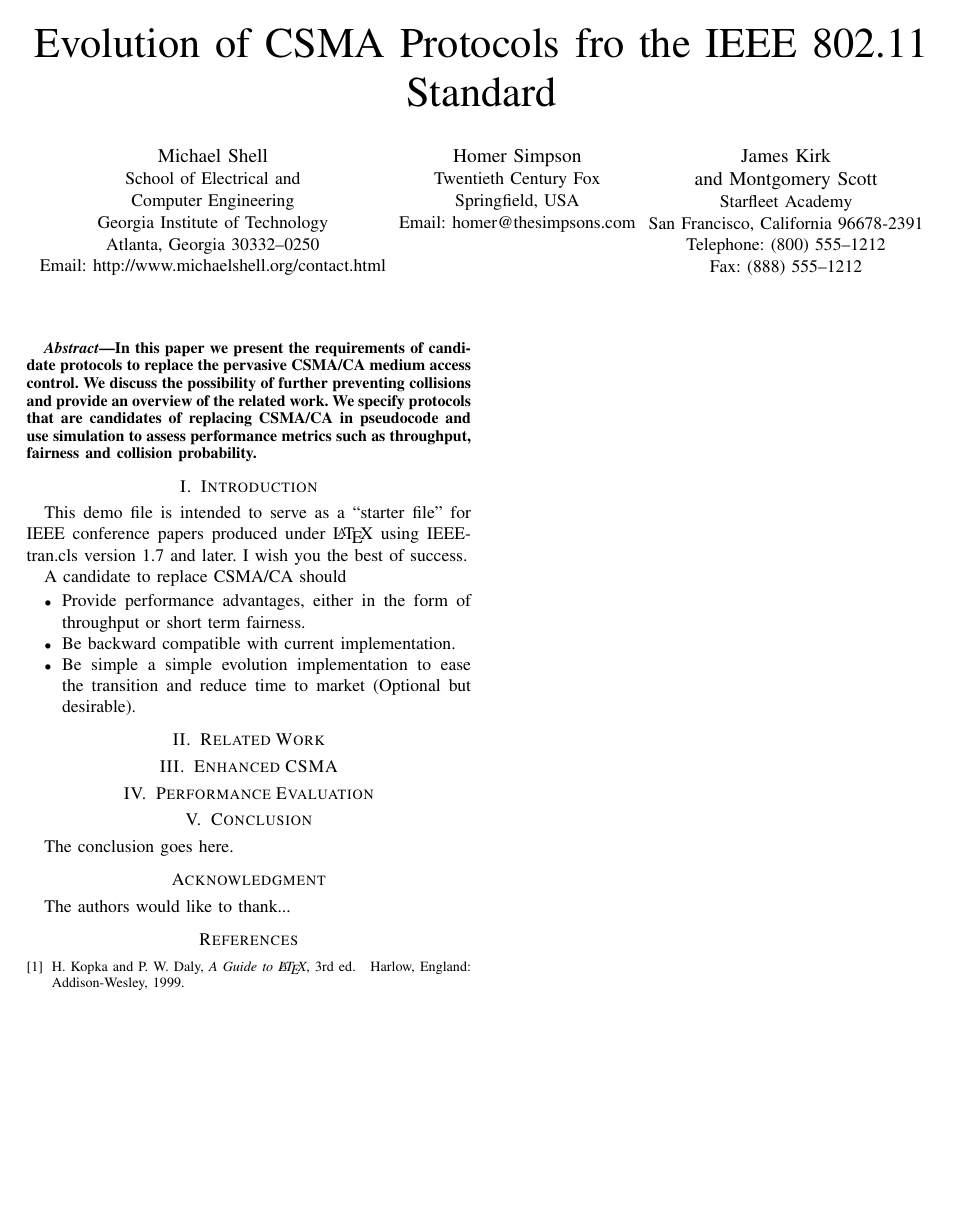
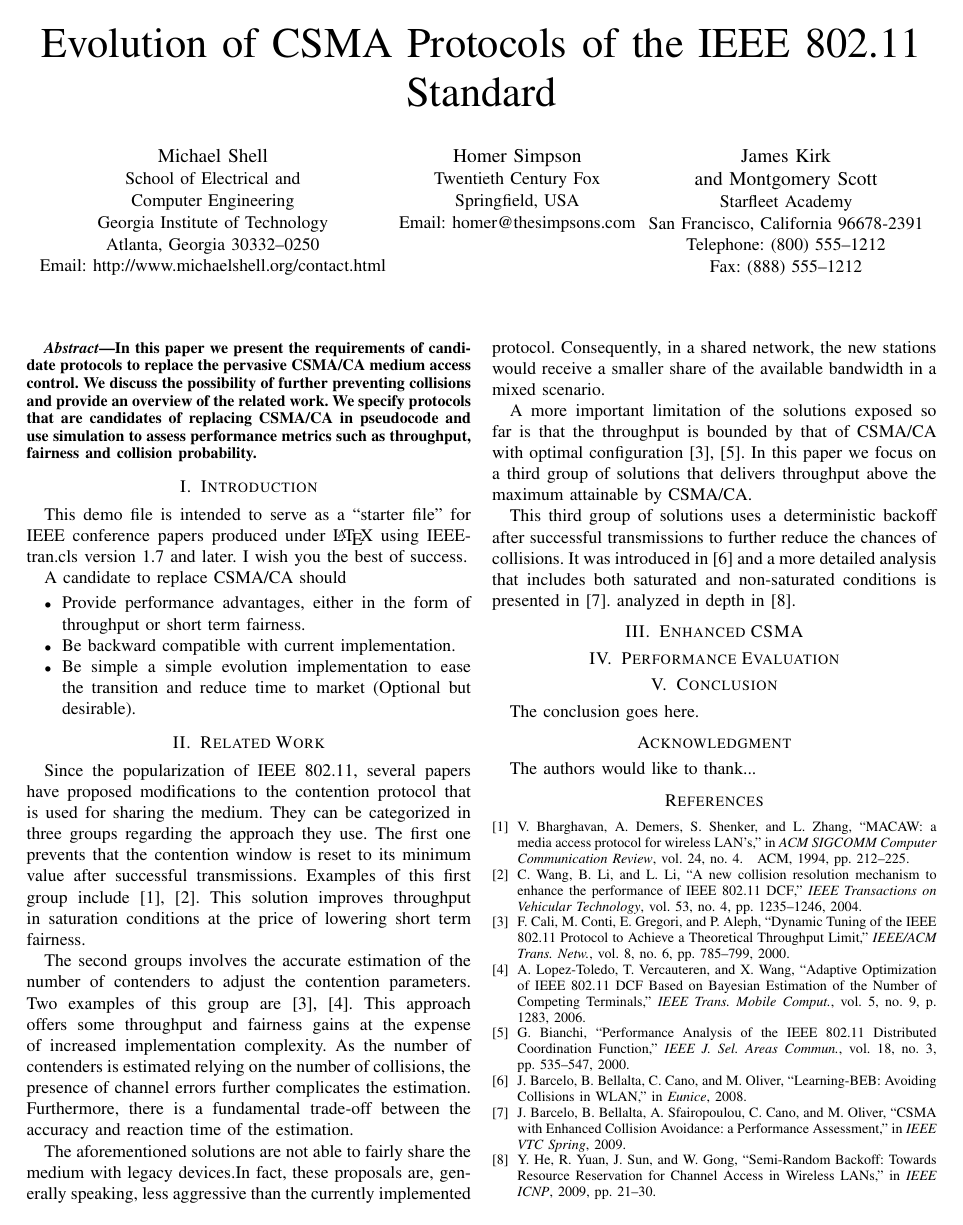
Before and after one commit to SanabriaRusso/20130609research2standards, a LaTeX paper (paper.tex): the whole page. Compiled offline with pdfLaTeX.

Commit message:
working on related work

```diff
--- a/paper.tex
+++ b/paper.tex
@@ -103,7 +103,7 @@
 
 % *** CITATION PACKAGES ***
 %
-%\usepackage{cite}
+\usepackage{cite}
 % cite.sty was written by Donald Arseneau
 % V1.6 and later of IEEEtran pre-defines the format of the cite.sty package
 % \cite{} output to follow that of IEEE. Loading the cite package will
@@ -352,7 +352,7 @@
 %
 % paper title
 % can use linebreaks \\ within to get better formatting as desired
-\title{Evolution of CSMA Protocols fro the IEEE 802.11 Standard}
+\title{Evolution of CSMA Protocols of the IEEE 802.11 Standard}
 
 
 % author names and affiliations
@@ -456,6 +456,28 @@ A candidate to replace CSMA/CA should
   \item Be simple a simple evolution implementation to ease the transition and reduce time to market (Optional but desirable).
 \end{itemize}
 \section{Related Work}
+Since the popularization of IEEE 802.11, several papers have proposed modifications to the contention protocol that is used for sharing the medium.
+They can be categorized in three groups regarding the approach they use.
+The first one prevents that the contention window is reset to its minimum value after successful transmissions.
+Examples of this first group include \cite{bharghavan1994map,wang2004ncr}.
+This solution improves throughput in saturation conditions at the price of lowering short term fairness.
+
+The second groups involves the accurate estimation of the number of contenders to adjust the contention parameters.
+Two examples of this group are \cite{cali2000dti,lopez-toledo2006aoi}.
+This approach offers some throughput and fairness gains at the expense of increased implementation complexity.
+As the number of contenders is estimated relying on the number of collisions, the presence of channel errors further complicates the estimation.
+Furthermore, there is a fundamental trade-off between the accuracy and reaction time of the estimation.
+
+The aforementioned solutions are not able to fairly share the medium with legacy devices.In fact, these proposals are, generally speaking, less aggressive than the currently implemented protocol.
+Consequently, in a shared network, the new stations would receive a smaller share of the available bandwidth in a mixed scenario.
+
+A more important limitation of the solutions exposed so far is that the throughput is bounded by that of CSMA/CA with optimal configuration \cite{cali2000dti,bianchi2000pai}.
+In this paper we focus on a third group of solutions that delivers throughput above the maximum attainable by CSMA/CA.
+
+This third group of solutions uses a deterministic backoff after successful transmissions to further reduce the chances of collisions.
+It was introduced in \cite{barcelo2008lba} and a more detailed analysis that includes both saturated and non-saturated conditions is presented in \cite{bellalta2009vtc}.
+analyzed in depth in \cite{he2009srb}.
+
 
 \section{Enhanced CSMA}
 
@@ -579,20 +601,20 @@ The authors would like to thank...
 % http://www.ctan.org/tex-archive/biblio/bibtex/contrib/doc/
 % The IEEEtran BibTeX style support page is at:
 % http://www.michaelshell.org/tex/ieeetran/bibtex/
-%\bibliographystyle{IEEEtran}
+\bibliographystyle{IEEEtran}
 % argument is your BibTeX string definitions and bibliography database(s)
-%\bibliography{IEEEabrv,../bib/paper}
+\bibliography{IEEEabrv,my_bib}
 %
 % <OR> manually copy in the resultant .bbl file
 % set second argument of \begin to the number of references
 % (used to reserve space for the reference number labels box)
-\begin{thebibliography}{1}
-
-\bibitem{IEEEhowto:kopka}
-H.~Kopka and P.~W. Daly, \emph{A Guide to \LaTeX}, 3rd~ed.\hskip 1em plus
-  0.5em minus 0.4em\relax Harlow, England: Addison-Wesley, 1999.
-
-\end{thebibliography}
+%\begin{thebibliography}{1}
+%
+%\bibitem{IEEEhowto:kopka}
+%H.~Kopka and P.~W. Daly, \emph{A Guide to \LaTeX}, 3rd~ed.\hskip 1em plus
+%  0.5em minus 0.4em\relax Harlow, England: Addison-Wesley, 1999.
+%
+%\end{thebibliography}
 
 
 
```
Also changed, not shown: my_bib.bib (+11 -0 lines), paper.pdf.
